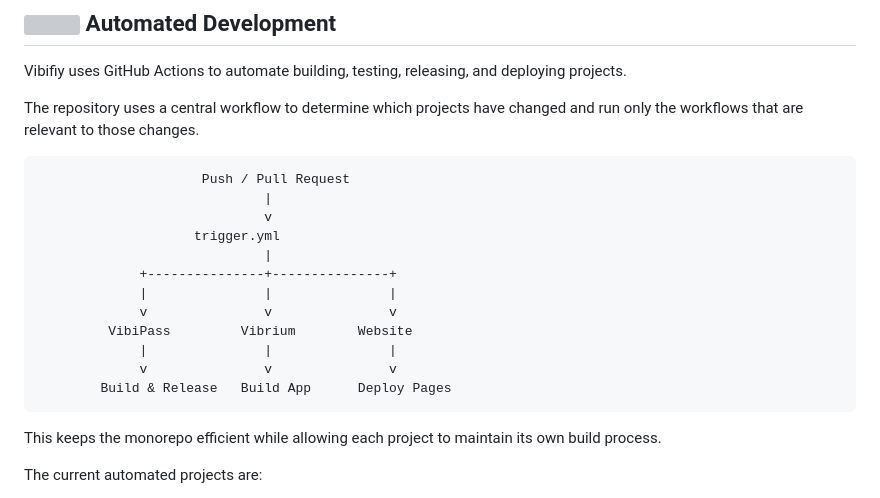
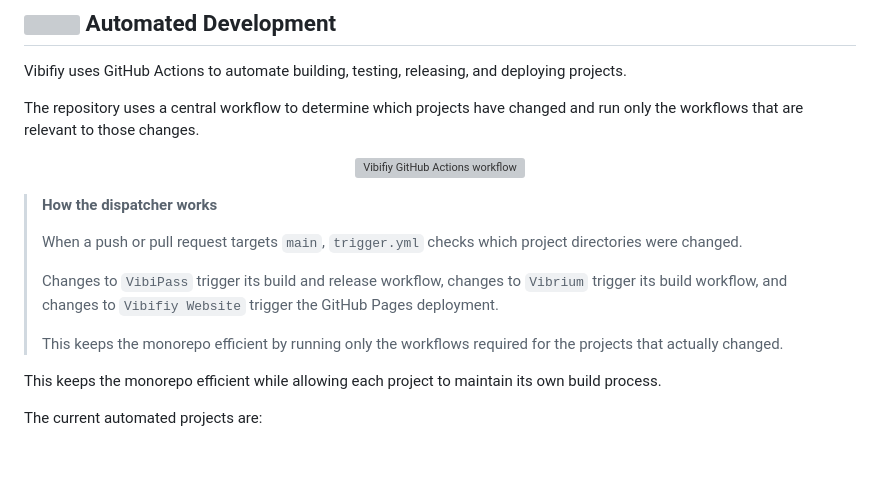
Before and after one commit to spooky8823/Vibifiy, a Markdown page: README.md, the part around the change. Rendered like a GitHub page; blank space fills up the shorter version; grey boxes are pictures that could not be loaded.

Commit message:
Update README to clarify GitHub Actions workflow
Removed diagram of GitHub Actions workflow and added explanation of dispatcher functionality.

````diff
--- a/README.md
+++ b/README.md
@@ -196,20 +196,17 @@ Vibifiy uses GitHub Actions to automate building, testing, releasing, and deploy
 
 The repository uses a central workflow to determine which projects have changed and run only the workflows that are relevant to those changes.
 
-```text
-                     Push / Pull Request
-                             |
-                             v
-                    trigger.yml
-                             |
-             +---------------+---------------+
-             |               |               |
-             v               v               v
-         VibiPass         Vibrium        Website
-             |               |               |
-             v               v               v
-        Build & Release   Build App      Deploy Pages
-```
+<p align="center">
+  <img src="https://github.com/spooky8823/Vibifiy/blob/main/readmeimage.png?raw=true" alt="Vibifiy GitHub Actions workflow"/>
+</p>
+
+> **How the dispatcher works**
+>
+> When a push or pull request targets `main`, `trigger.yml` checks which project directories were changed.
+>
+> Changes to `VibiPass` trigger its build and release workflow, changes to `Vibrium` trigger its build workflow, and changes to `Vibifiy Website` trigger the GitHub Pages deployment.
+>
+> This keeps the monorepo efficient by running only the workflows required for the projects that actually changed.
 
 This keeps the monorepo efficient while allowing each project to maintain its own build process.
 
````
